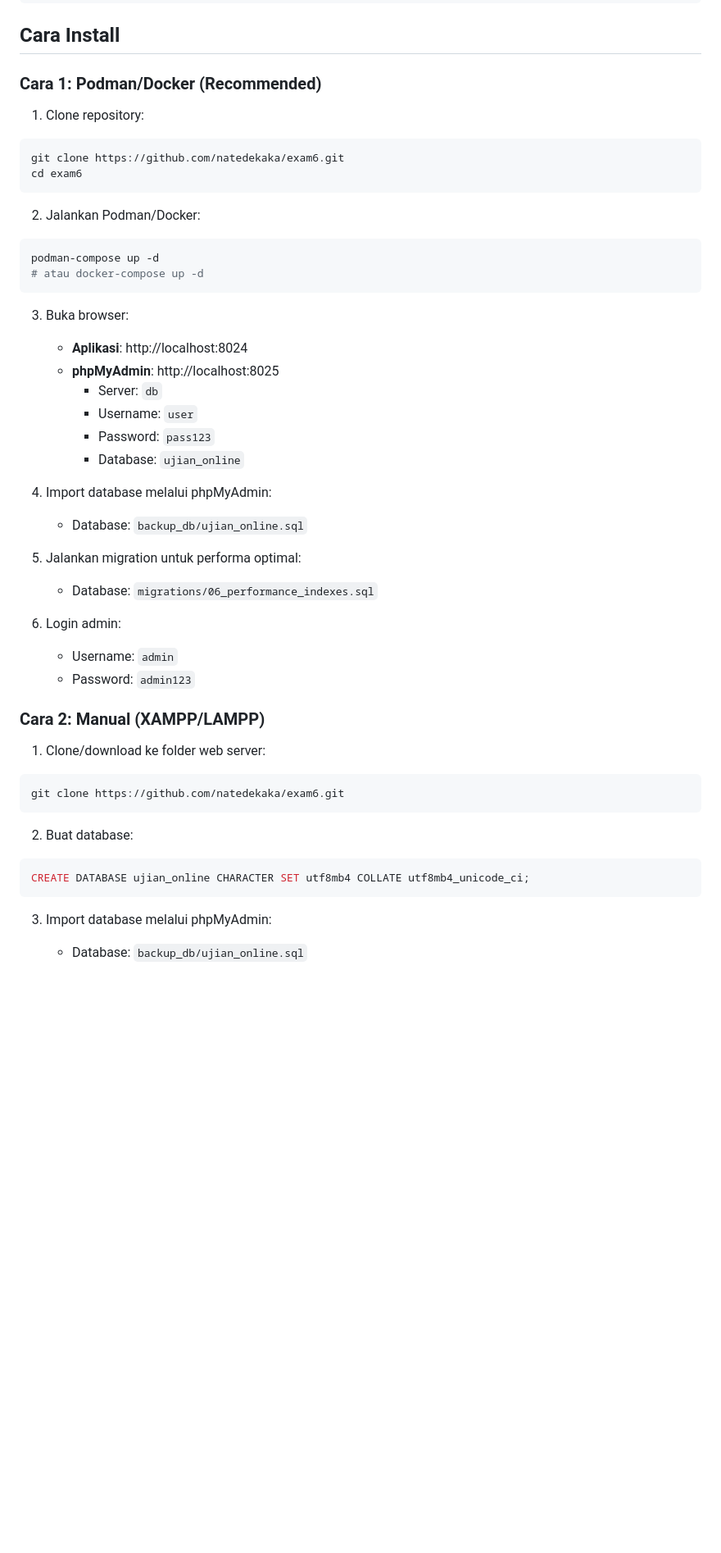
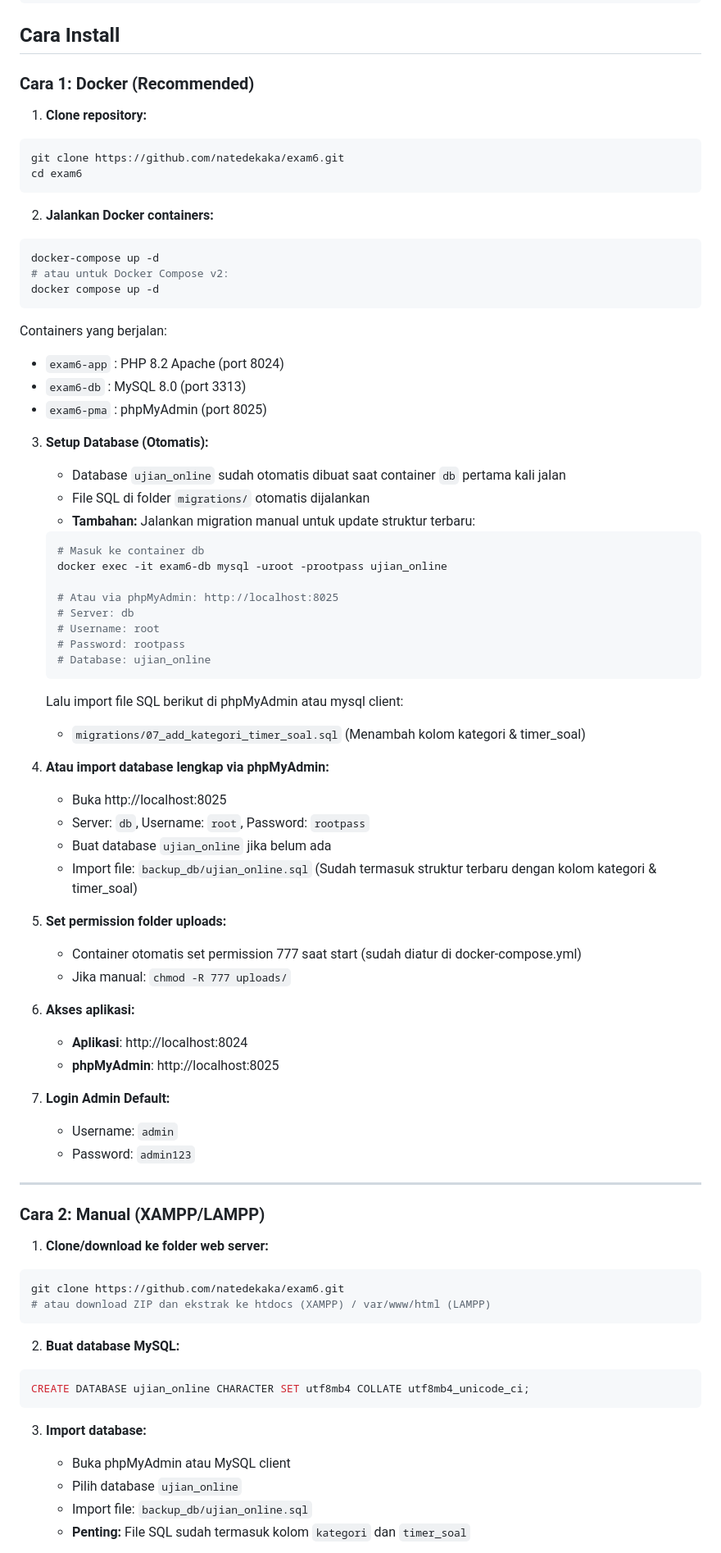
Before and after one commit to natedekaka/exam6, a Markdown page: README.md, the part around one of its changes. Shown at 82% size. GitHub-like rendering; blank space fills up the shorter version.

Commit message:
Update README: tutorial lengkap instalasi & setup database
- Tutorial Docker dan Manual (XAMPP/LAMPP)
- Setup database otomatis & manual
- Migration untuk kolom kategori & timer_soal
- Verifikasi instalasi langkah demi langkah

````diff
--- a/README.md
+++ b/README.md
@@ -95,50 +95,81 @@ exam6/
 
 ## Cara Install
 
-### Cara 1: Podman/Docker (Recommended)
+### Cara 1: Docker (Recommended)
 
-1. Clone repository:
+1. **Clone repository:**
 ```bash
 git clone https://github.com/natedekaka/exam6.git
 cd exam6
 ```
 
-2. Jalankan Podman/Docker:
+2. **Jalankan Docker containers:**
 ```bash
-podman-compose up -d
-# atau docker-compose up -d
+docker-compose up -d
+# atau untuk Docker Compose v2:
+docker compose up -d
 ```
 
-3. Buka browser:
+   Containers yang berjalan:
+   - `exam6-app` : PHP 8.2 Apache (port 8024)
+   - `exam6-db` : MySQL 8.0 (port 3313)
+   - `exam6-pma` : phpMyAdmin (port 8025)
+
+3. **Setup Database (Otomatis):**
+   - Database `ujian_online` sudah otomatis dibuat saat container `db` pertama kali jalan
+   - File SQL di folder `migrations/` otomatis dijalankan
+   - **Tambahan:** Jalankan migration manual untuk update struktur terbaru:
+
+   ```bash
+   # Masuk ke container db
+   docker exec -it exam6-db mysql -uroot -prootpass ujian_online
+
+   # Atau via phpMyAdmin: http://localhost:8025
+   # Server: db
+   # Username: root
+   # Password: rootpass
+   # Database: ujian_online
+   ```
+
+   Lalu import file SQL berikut di phpMyAdmin atau mysql client:
+   - `migrations/07_add_kategori_timer_soal.sql` (Menambah kolom kategori & timer_soal)
+
+4. **Atau import database lengkap via phpMyAdmin:**
+   - Buka http://localhost:8025
+   - Server: `db`, Username: `root`, Password: `rootpass`
+   - Buat database `ujian_online` jika belum ada
+   - Import file: `backup_db/ujian_online.sql` (Sudah termasuk struktur terbaru dengan kolom kategori & timer_soal)
+
+5. **Set permission folder uploads:**
+   - Container otomatis set permission 777 saat start (sudah diatur di docker-compose.yml)
+   - Jika manual: `chmod -R 777 uploads/`
+
+6. **Akses aplikasi:**
    - **Aplikasi**: http://localhost:8024
    - **phpMyAdmin**: http://localhost:8025
-     - Server: `db`
-     - Username: `user`
-     - Password: `pass123`
-     - Database: `ujian_online`
 
-4. Import database melalui phpMyAdmin:
-   - Database: `backup_db/ujian_online.sql`
-
-5. Jalankan migration untuk performa optimal:
-   - Database: `migrations/06_performance_indexes.sql`
-
-6. Login admin:
+7. **Login Admin Default:**
    - Username: `admin`
    - Password: `admin123`
 
+---
+
 ### Cara 2: Manual (XAMPP/LAMPP)
 
-1. Clone/download ke folder web server:
+1. **Clone/download ke folder web server:**
 ```bash
 git clone https://github.com/natedekaka/exam6.git
+# atau download ZIP dan ekstrak ke htdocs (XAMPP) / var/www/html (LAMPP)
 ```
 
-2. Buat database:
+2. **Buat database MySQL:**
 ```sql
 CREATE DATABASE ujian_online CHARACTER SET utf8mb4 COLLATE utf8mb4_unicode_ci;
 ```
 
-3. Import database melalui phpMyAdmin:
-   - Database: `backup_db/ujian_online.sql`
+3. **Import database:**
+   - Buka phpMyAdmin atau MySQL client
+   - Pilih database `ujian_online`
+   - Import file: `backup_db/ujian_online.sql`
+   - **Penting:** File SQL sudah termasuk kolom `kategori` dan `timer_soal`
 
````
Also changed, not shown: other parts of README.md (+33 -7 lines).
